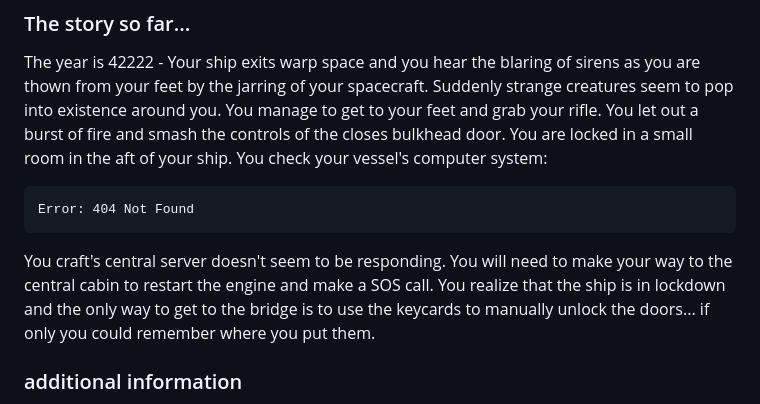
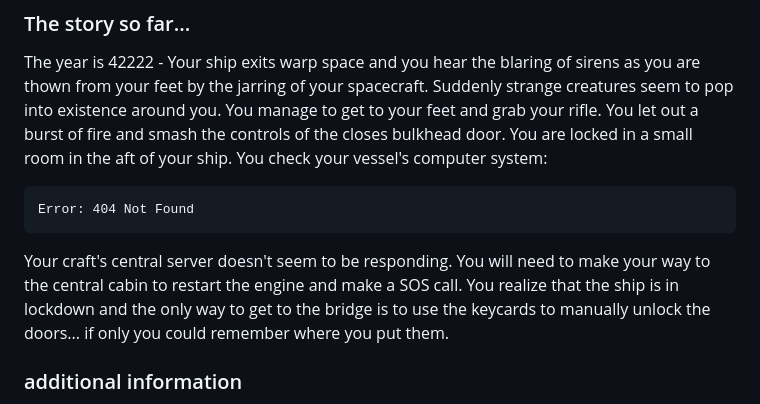
Before and after one commit to drice89/grimdark, a Markdown page: README.md, the part around the change. Drawn GitHub-style.

```diff
--- a/README.md
+++ b/README.md
@@ -8,7 +8,7 @@ The year is 42222 - Your ship exits warp space and you hear the blaring of siren
 
     Error: 404 Not Found
 
-You craft's central server doesn't seem to be responding. You will need to make your way to the central cabin to restart the engine and make a SOS call. You realize that the ship is in lockdown and the only way to get to the bridge is to use the keycards to manually unlock the doors... if only you could remember where you put them.
+Your craft's central server doesn't seem to be responding. You will need to make your way to the central cabin to restart the engine and make a SOS call. You realize that the ship is in lockdown and the only way to get to the bridge is to use the keycards to manually unlock the doors... if only you could remember where you put them.
 
 ### additional information
 
```
